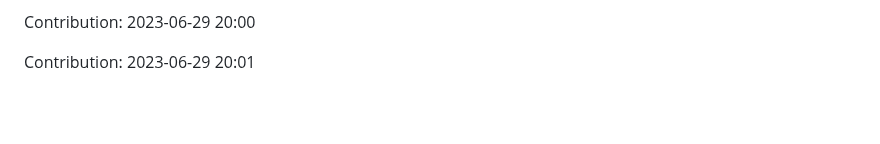
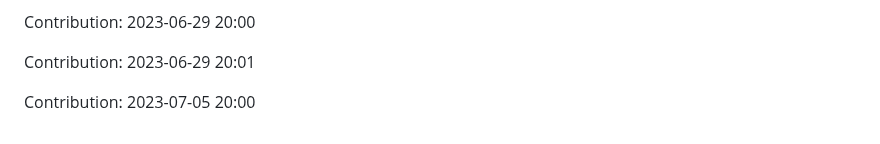
Before and after one commit to zlin1228/fair-market-value-analysis, a Markdown page: README.md, the part around the change. Rendered like a GitHub page; blank space fills up the shorter version.

Commit message:
"Contribution: 2023-07-05 20:00"

```diff
--- a/README.md
+++ b/README.md
@@ -764,3 +764,5 @@ Contribution: 2023-06-28 20:02
 Contribution: 2023-06-29 20:00
 
 Contribution: 2023-06-29 20:01
+
+Contribution: 2023-07-05 20:00
```
